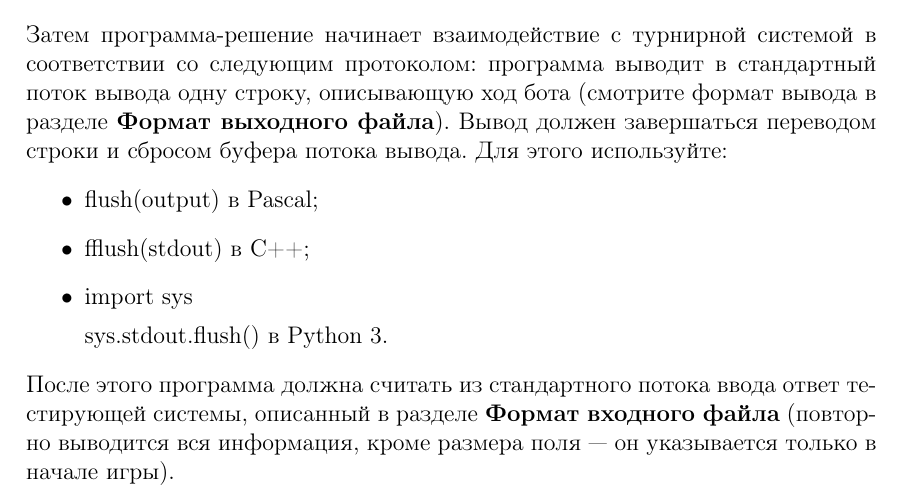
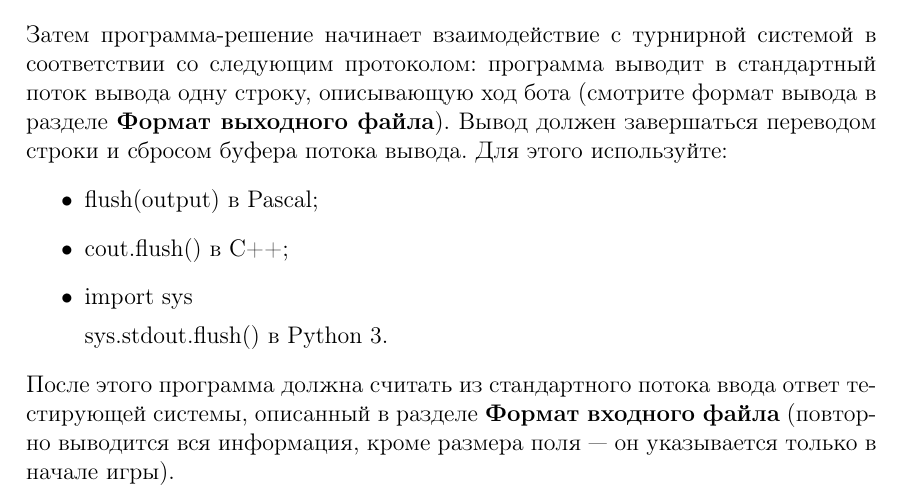
Before and after one commit to parallel-p/play, a LaTeX paper (games/pepelac/statements.tex): part of page 3 of 3, cut so that both start at the same text. Compiled offline with pdfLaTeX.

Commit message:
Add C++ language

```diff
--- a/games/pepelac/statements.tex
+++ b/games/pepelac/statements.tex
@@ -68,7 +68,7 @@ TL = 1 секунда на 50 ходов, ML = 256 мегабайт
 вывода. Для этого используйте:
 \begin{itemize}
 \item flush(output) в Pascal;
-\item fflush(stdout) в C++;
+\item cout.flush() в C++;
 \item import sys
 
       sys.stdout.flush() в Python 3.
```
Also changed, not shown: games/pepelac/statements.pdf.
